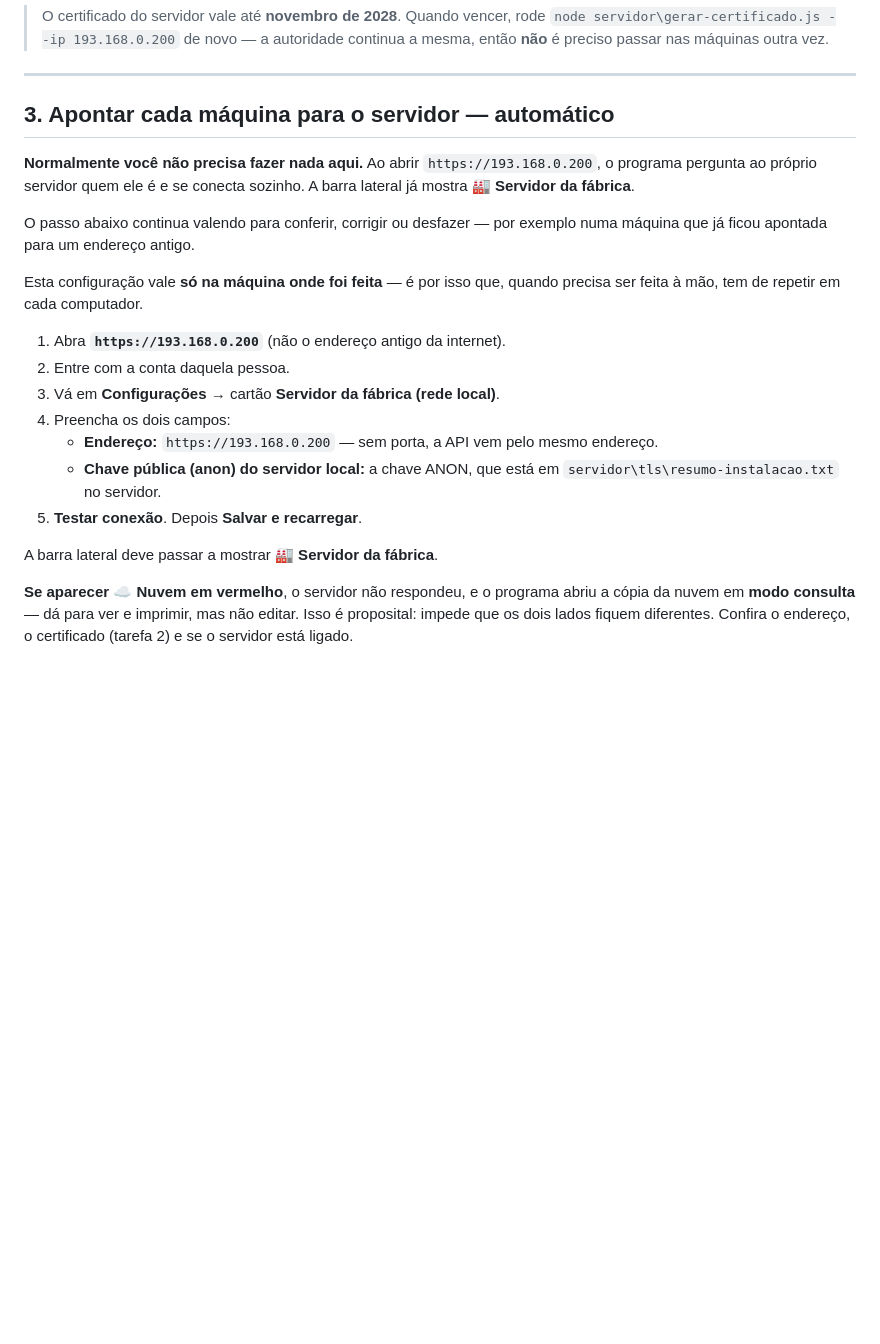
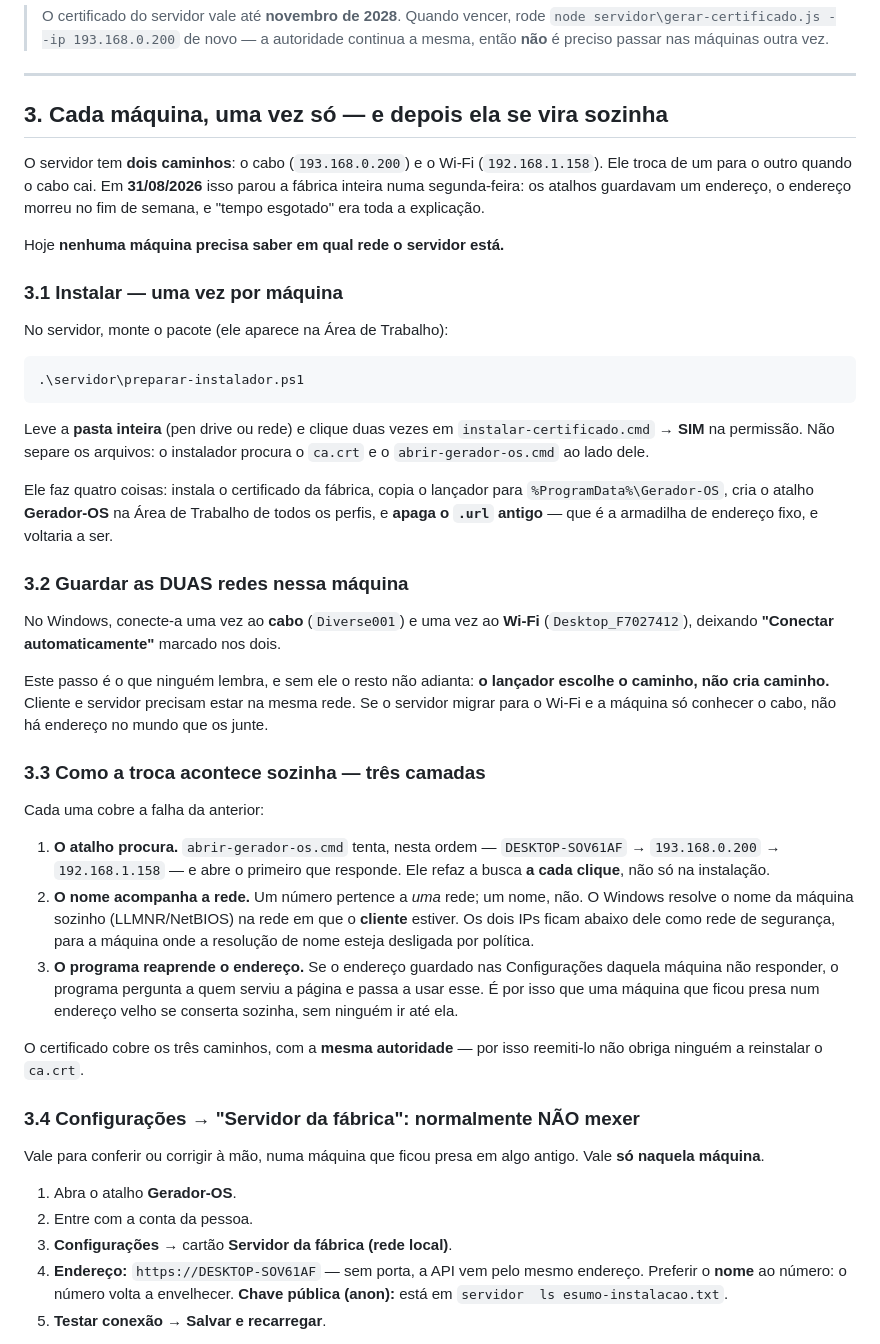
Before and after one commit to diversemodas1997-cmyk/Gerador-OS, a Markdown page: servidor/PASSO-A-PASSO.md, the part around one of its changes. GitHub-like rendering; blank space fills up the shorter version.

Commit message:
O passo a passo deixa de ensinar um endereco e passa a ensinar o mecanismo
A secao 3 mandava abrir https://193.168.0.200 e digitar esse mesmo endereco
nas Configuracoes de cada maquina. Foi escrita quando o servidor tinha um
caminho so. Hoje tem dois -- cabo e Wi-Fi -- e ensinar um numero e ensinar
a armadilha que parou a fabrica em 31/08.

O QUE ENTROU. As tres camadas que fazem a troca acontecer sozinha, cada uma
cobrindo a falha da anterior: o atalho procura a cada clique; o nome
acompanha a rede em que o CLIENTE estiver; e o programa reaprende o
endereco quando o guardado nao responde -- este ultimo ja existia no
codigo, e ninguem sabia, porque nao estava escrito em lugar nenhum.

O PASSO QUE NINGUEM LEMBRA ganhou secao propria: guardar as DUAS redes na
maquina, com "conectar automaticamente". O lancador escolhe o caminho, nao
cria caminho -- se o servidor migrar para o Wi-Fi e a maquina so conhecer o
cabo, nao ha endereco no mundo que os junte.

A TABELA DE SINTOMAS diz o que cada mensagem significa, e nao so o que
fazer. A ultima linha e a que custou a manha: abre no servidor e em nenhuma
outra maquina = rede classificada como Publica, e o perfil Publico ignora
TODA regra de entrada. A regra aparece verde, nao ha erro nem log, e testar
do proprio servidor sempre da certo porque o laco local nao passa pelo
firewall.

Nas Configuracoes, o endereco recomendado passou a ser o NOME e nao o
numero: o numero volta a envelhecer.

Co-Authored-By: Claude Opus 5 (1M context) <noreply@anthropic.com>

````diff
--- a/servidor/PASSO-A-PASSO.md
+++ b/servidor/PASSO-A-PASSO.md
@@ -164,31 +164,73 @@ entrou — refaça com administrador de verdade e reabra o navegador.
 
 ---
 
-## 3. Apontar cada máquina para o servidor — automático
+## 3. Cada máquina, uma vez só — e depois ela se vira sozinha
 
-**Normalmente você não precisa fazer nada aqui.** Ao abrir
-`https://193.168.0.200`, o programa pergunta ao próprio servidor quem ele é e se
-conecta sozinho. A barra lateral já mostra **🏭 Servidor da fábrica**.
+O servidor tem **dois caminhos**: o cabo (`193.168.0.200`) e o Wi-Fi
+(`192.168.1.158`). Ele troca de um para o outro quando o cabo cai. Em
+**31/08/2026** isso parou a fábrica inteira numa segunda-feira: os atalhos
+guardavam um endereço, o endereço morreu no fim de semana, e "tempo esgotado"
+era toda a explicação.
 
-O passo abaixo continua valendo para conferir, corrigir ou desfazer — por
-exemplo numa máquina que já ficou apontada para um endereço antigo.
+Hoje **nenhuma máquina precisa saber em qual rede o servidor está.**
 
-Esta configuração vale **só na máquina onde foi feita** — é por isso que, quando
-precisa ser feita à mão, tem de repetir em cada computador.
+### 3.1 Instalar — uma vez por máquina
 
-1. Abra **`https://193.168.0.200`** (não o endereço antigo da internet).
-2. Entre com a conta daquela pessoa.
-3. Vá em **Configurações** → cartão **Servidor da fábrica (rede local)**.
-4. Preencha os dois campos:
-   - **Endereço:** `https://193.168.0.200` — sem porta, a API vem pelo mesmo
-     endereço.
-   - **Chave pública (anon) do servidor local:** a chave ANON, que está em
-     `servidor\tls\resumo-instalacao.txt` no servidor.
-5. **Testar conexão**. Depois **Salvar e recarregar**.
+No servidor, monte o pacote (ele aparece na Área de Trabalho):
 
-A barra lateral deve passar a mostrar **🏭 Servidor da fábrica**.
+```powershell
+.\servidor\preparar-instalador.ps1
+```
 
-**Se aparecer ☁ Nuvem em vermelho**, o servidor não respondeu, e o programa
-abriu a cópia da nuvem em **modo consulta** — dá para ver e imprimir, mas não
-editar. Isso é proposital: impede que os dois lados fiquem diferentes. Confira
-o endereço, o certificado (tarefa 2) e se o servidor está ligado.
+Leve a **pasta inteira** (pen drive ou rede) e clique duas vezes em
+`instalar-certificado.cmd` → **SIM** na permissão. Não separe os arquivos: o
+instalador procura o `ca.crt` e o `abrir-gerador-os.cmd` ao lado dele.
+
+Ele faz quatro coisas: instala o certificado da fábrica, copia o lançador para
+`%ProgramData%\Gerador-OS`, cria o atalho **Gerador-OS** na Área de Trabalho de
+todos os perfis, e **apaga o `.url` antigo** — que é a armadilha de endereço
+fixo, e voltaria a ser.
+
+### 3.2 Guardar as DUAS redes nessa máquina
+
+No Windows, conecte-a uma vez ao **cabo** (`Diverse001`) e uma vez ao **Wi-Fi**
+(`Desktop_F7027412`), deixando **"Conectar automaticamente"** marcado nos dois.
+
+Este passo é o que ninguém lembra, e sem ele o resto não adianta: **o lançador
+escolhe o caminho, não cria caminho.** Cliente e servidor precisam estar na
+mesma rede. Se o servidor migrar para o Wi-Fi e a máquina só conhecer o cabo,
+não há endereço no mundo que os junte.
+
+### 3.3 Como a troca acontece sozinha — três camadas
+
+Cada uma cobre a falha da anterior:
+
+1. **O atalho procura.** `abrir-gerador-os.cmd` tenta, nesta ordem —
+   `DESKTOP-SOV61AF` → `193.168.0.200` → `192.168.1.158` — e abre o primeiro que
+   responde. Ele refaz a busca **a cada clique**, não só na instalação.
+2. **O nome acompanha a rede.** Um número pertence a *uma* rede; um nome, não. O
+   Windows resolve o nome da máquina sozinho (LLMNR/NetBIOS) na rede em que o
+   **cliente** estiver. Os dois IPs ficam abaixo dele como rede de segurança,
+   para a máquina onde a resolução de nome esteja desligada por política.
+3. **O programa reaprende o endereço.** Se o endereço guardado nas Configurações
+   daquela máquina não responder, o programa pergunta a quem serviu a página e
+   passa a usar esse. É por isso que uma máquina que ficou presa num endereço
+   velho se conserta sozinha, sem ninguém ir até ela.
+
+O certificado cobre os três caminhos, com a **mesma autoridade** — por isso
+reemiti-lo não obriga ninguém a reinstalar o `ca.crt`.
+
+### 3.4 Configurações → "Servidor da fábrica": normalmente NÃO mexer
+
+Vale para conferir ou corrigir à mão, numa máquina que ficou presa em algo
+antigo. Vale **só naquela máquina**.
+
+1. Abra o atalho **Gerador-OS**.
+2. Entre com a conta da pessoa.
+3. **Configurações** → cartão **Servidor da fábrica (rede local)**.
+4. **Endereço:** `https://DESKTOP-SOV61AF` — sem porta, a API vem pelo mesmo
+   endereço. Preferir o **nome** ao número: o número volta a envelhecer.
+   **Chave pública (anon):** está em `servidor	ls
+esumo-instalacao.txt`.
+5. **Testar conexão** → **Salvar e recarregar**.
+
````
Also changed, not shown: other parts of servidor/PASSO-A-PASSO.md (+16 -0 lines).
